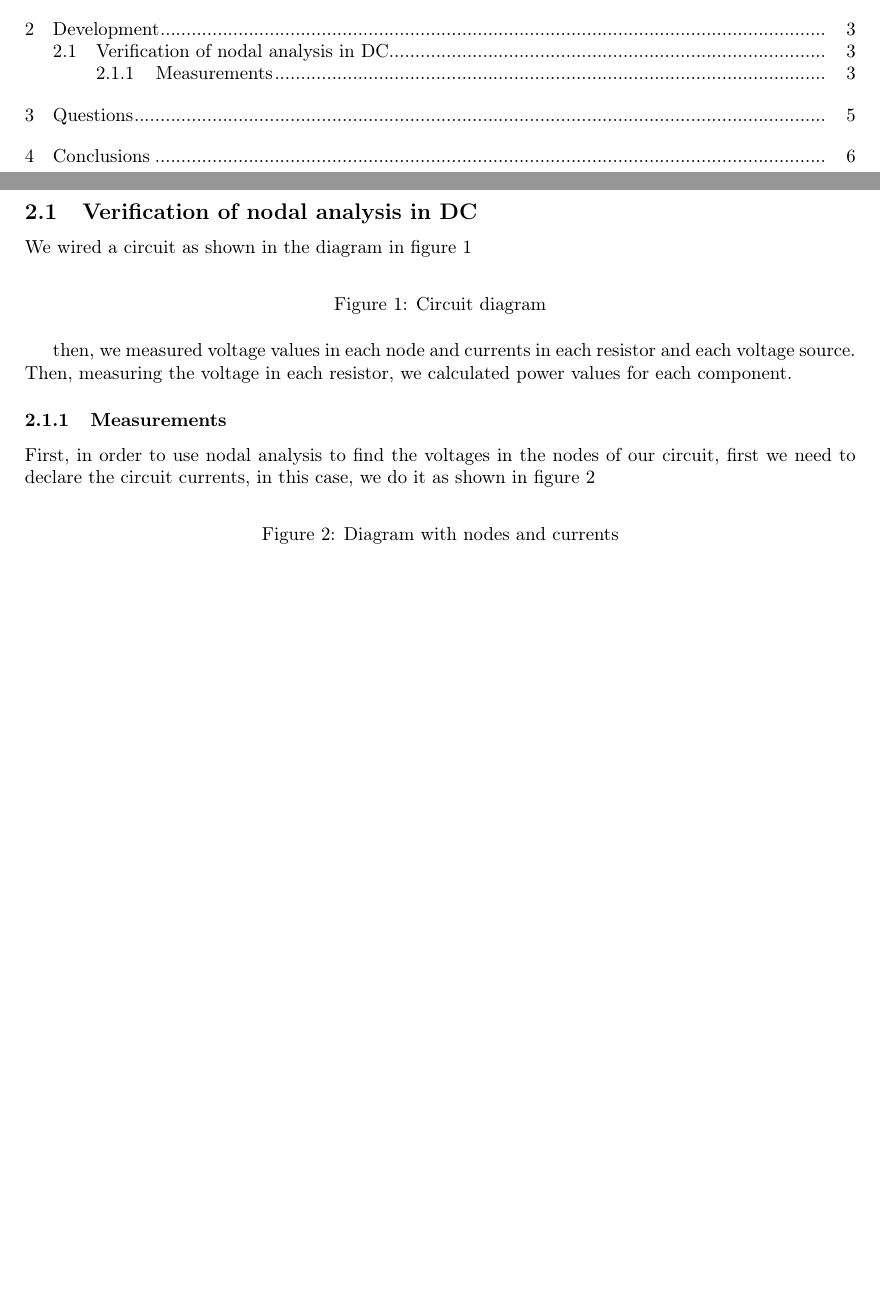
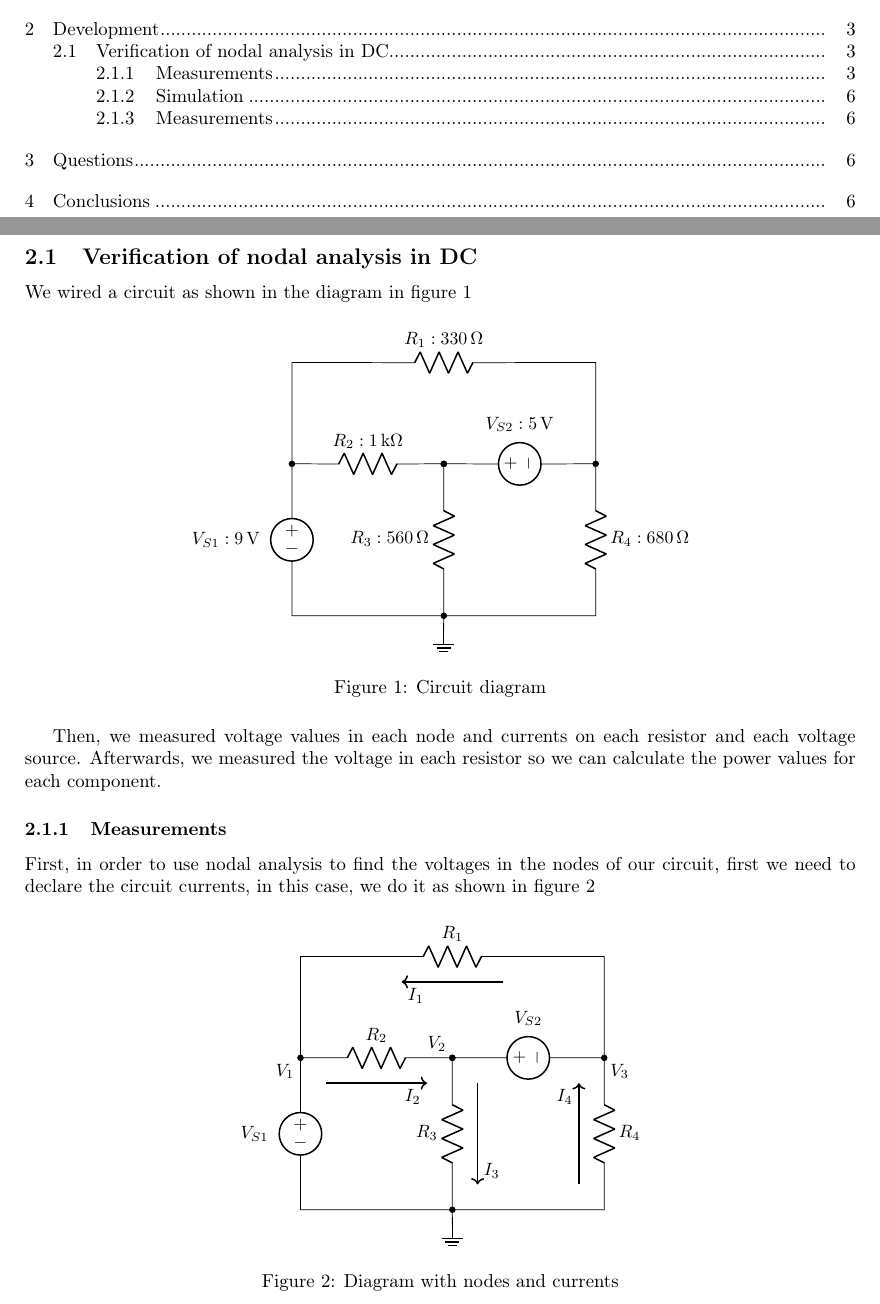
Before and after one commit to c0rrigan/docs-repo, a LaTeX document (circuitos/lab6/lab6.tex): two parts of pages 2 and 4 of 7 before the commit and two parts of pages 2 and 4 of 8 after it, joined at a grey line, cut so that both start at the same text, the shorter picture padded with empty space. Compiled offline with pdfLaTeX.

Commit message:
terminado desarrollo

```diff
--- a/circuitos/lab6/lab6.tex
+++ b/circuitos/lab6/lab6.tex
@@ -3,8 +3,8 @@
 \usepackage[utf8]{inputenc}
 \usepackage{tocloft,siunitx,amssymb,amsmath,graphicx,float}
 \usepackage[top=3cm,left=3cm,right=3cm]{geometry}
-%\usepackage{pgf,pgfplots}
-%\usepackage[american]{circuitikz}
+\usepackage{pgf,pgfplots}
+\usepackage[american]{circuitikz}
 \graphicspath{{img/}}
 \renewcommand\cftsecfont{\normalfont}
 \renewcommand\cftsecpagefont{\normalfont}
@@ -43,16 +43,49 @@
 \subsection{Verification of nodal analysis in DC}
 We wired a circuit as shown in the diagram in figure \ref{fig:1}
 \begin{figure}[H]
+    \centering
+    \begin{circuitikz}[scale=0.95,transform shape]
+    \draw (0,0) to [V=$V_{S1}:\SI{9}{\volt}$,invert](0,3) -- (0,5)
+    to [R=$R_1:\SI{330}{\ohm}$](6,5) -- (6,3)
+    to [R=$R_4:\SI{680}{\ohm}$](6,0) -- (0,0)
+    (0,3) to [R=$R_2:\SI{1}{\kilo\ohm}$,*-*](3,3)
+    to [V=$V_{S2}:\SI{5}{\volt}$,-*](6,3)
+    (3,0) to [R=$R_3:\SI{560}{\ohm}$,*-*](3,3)
+    (3,0) to node[ground]{}(3,-0.3);
+    \end{circuitikz}
     \caption{Circuit diagram}
     \label{fig:1}
 \end{figure}
-then, we measured voltage values in each node and currents in each resistor and each voltage
-source. Then, measuring the voltage in each resistor, we calculated power values for each
+Then, we measured voltage values in each node and currents on each resistor and each voltage
+source. Afterwards, we measured the voltage in each resistor so we can calculate the power values for each
 component.
 \subsubsection{Measurements}
 First, in order to use nodal analysis to find the voltages in the nodes of our circuit, first we
 need to declare the circuit currents, in this case, we do it as shown in figure \ref{fig:2}
 \begin{figure}[H]
+    \centering
+    \begin{circuitikz}[scale=0.95,transform shape]
+    \draw (0,0) to [V=$V_{S1}$,invert](0,3) -- (0,5)
+    to [R=$R_1$](6,5) -- (6,3)
+    to [R=$R_4$](6,0) -- (0,0)
+    (0,3) to [R=$R_2$,*-*](3,3)
+    to [V=$V_{S2}$,-*](6,3)
+    (3,0) to [R=$R_3$,*-*](3,3)
+    (3,0) to node[ground]{}(3,-0.3);
+    \draw [<-,thick](2,4.5) -- (4,4.5);
+    \draw [->,thick](0.5,2.5) -- (2.5,2.5);
+    \draw [->,thick](3.5,2.5) -- (3.5,0.5);
+    \draw [->,thick](5.5,0.5) -- (5.5,2.5);
+    \draw {
+        [anchor = north west](2,4.5)node{$I_1$}
+        [anchor = north east](2.5,2.5)node{$I_2$}
+        [anchor = south west](3.5,0.5)node{$I_3$}
+        [anchor = north east](5.5,2.5)node{$I_4$}
+        [anchor = north east](0,3)node{$V_1$}
+        [anchor = north west](6,3)node{$V_3$}
+        [anchor = south east](3,3)node{$V_2$}
+        };
+    \end{circuitikz}
     \caption{Diagram with nodes and currents}
     \label{fig:2}
 \end{figure}
```
Also changed, not shown: circuitos/lab6/lab6.tex (7 more changed lines).
